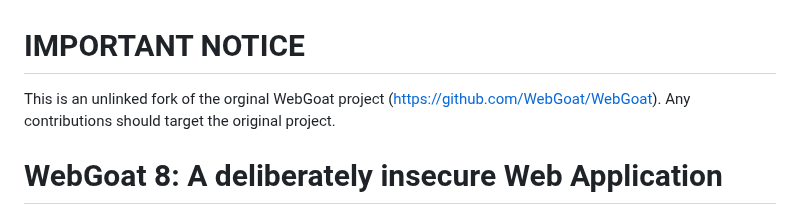
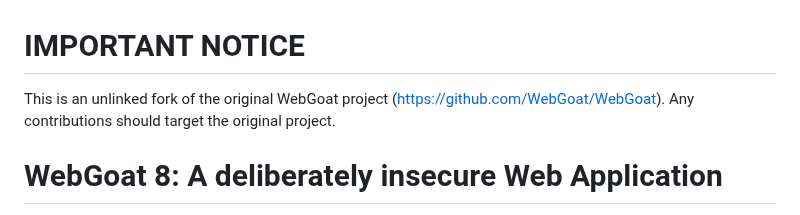
Before and after one commit to rmartinsanta/WebGoat, a Markdown page: README.md, the part around the change. Drawn GitHub-style.

```diff
--- a/README.md
+++ b/README.md
@@ -1,5 +1,5 @@
 # IMPORTANT NOTICE
-This is an unlinked fork of the orginal WebGoat project (https://github.com/WebGoat/WebGoat).
+This is an unlinked fork of the original WebGoat project (https://github.com/WebGoat/WebGoat).
 Any contributions should target the original project.
 
 # WebGoat 8: A deliberately insecure Web Application
```
